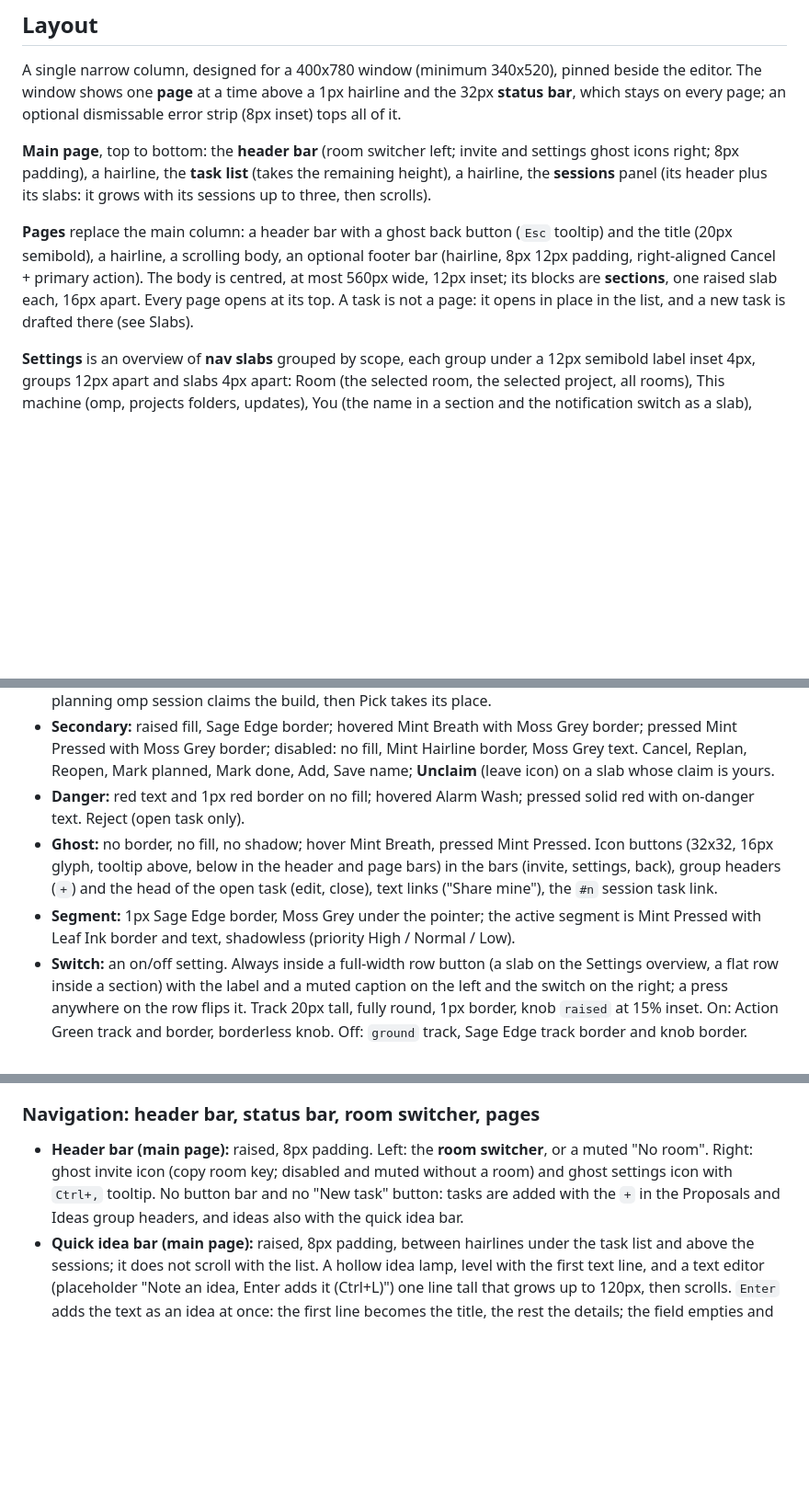
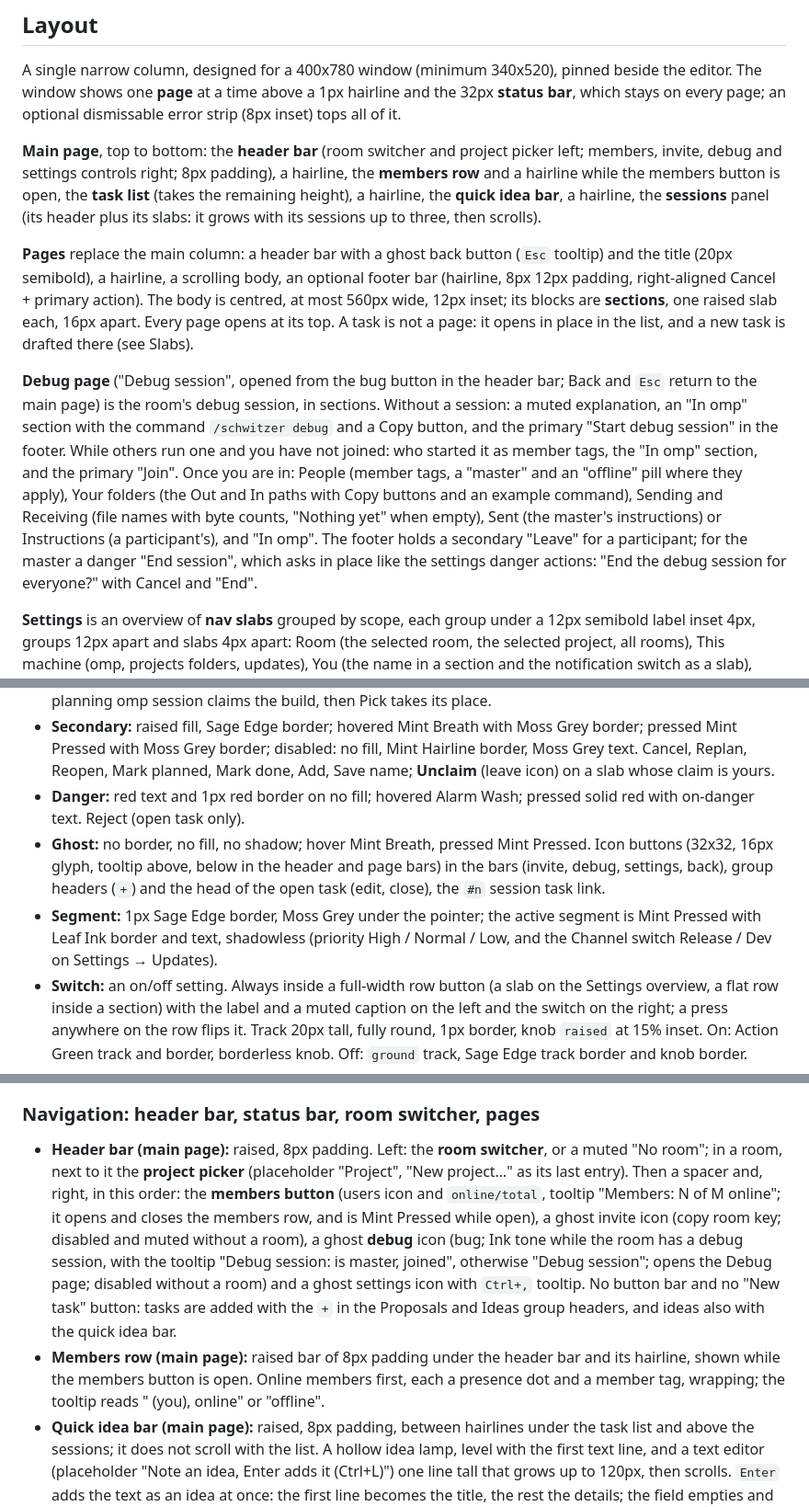
Before and after one commit to griasdi/schwitzer, a Markdown page: DESIGN.md, 3 parts joined by grey strips. Shown at 92% size. Drawn GitHub-style; blank space fills up the shorter version.

Commit message:
Describe the header bar, debug page and channel switch in DESIGN.md
Three lines named a "Share mine" control that does not exist. The
header bar description lacked the project picker, the members button
and the debug button, the members row and the Debug page were not
described, and the Segment component did not name the Channel switch on
Settings, Updates. Tokens are unchanged.

```diff
--- a/DESIGN.md
+++ b/DESIGN.md
@@ -378,9 +378,11 @@ Line height is iced's default relative 1.3 everywhere; no override.
 
 A single narrow column, designed for a 400x780 window (minimum 340x520), pinned beside the editor. The window shows one **page** at a time above a 1px hairline and the 32px **status bar**, which stays on every page; an optional dismissable error strip (8px inset) tops all of it.
 
-**Main page**, top to bottom: the **header bar** (room switcher left; invite and settings ghost icons right; 8px padding), a hairline, the **task list** (takes the remaining height), a hairline, the **sessions** panel (its header plus its slabs: it grows with its sessions up to three, then scrolls).
+**Main page**, top to bottom: the **header bar** (room switcher and project picker left; members, invite, debug and settings controls right; 8px padding), a hairline, the **members row** and a hairline while the members button is open, the **task list** (takes the remaining height), a hairline, the **quick idea bar**, a hairline, the **sessions** panel (its header plus its slabs: it grows with its sessions up to three, then scrolls).
 
 **Pages** replace the main column: a header bar with a ghost back button (`Esc` tooltip) and the title (20px semibold), a hairline, a scrolling body, an optional footer bar (hairline, 8px 12px padding, right-aligned Cancel + primary action). The body is centred, at most 560px wide, 12px inset; its blocks are **sections**, one raised slab each, 16px apart. Every page opens at its top. A task is not a page: it opens in place in the list, and a new task is drafted there (see Slabs).
+
+**Debug page** ("Debug session", opened from the bug button in the header bar; Back and `Esc` return to the main page) is the room's debug session, in sections. Without a session: a muted explanation, an "In omp" section with the command `/schwitzer debug` and a Copy button, and the primary "Start debug session" in the footer. While others run one and you have not joined: who started it as member tags, the "In omp" section, and the primary "Join". Once you are in: People (member tags, a "master" and an "offline" pill where they apply), Your folders (the Out and In paths with Copy buttons and an example command), Sending and Receiving (file names with byte counts, "Nothing yet" when empty), Sent (the master's instructions) or Instructions (a participant's), and "In omp". The footer holds a secondary "Leave" for a participant; for the master a danger "End session", which asks in place like the settings danger actions: "End the debug session for everyone?" with Cancel and "End".
 
 **Settings** is an overview of **nav slabs** grouped by scope, each group under a 12px semibold label inset 4px, groups 12px apart and slabs 4px apart: Room (the selected room, the selected project, all rooms), This machine (omp, projects folders, updates), You (the name in a section and the notification switch as a slab), then About on its own. Each nav slab opens the page of its topic, whose back button (and `Esc`) returns to the overview; the overview's returns to the main page. A danger action (leave or remove a room, delete a project) asks in place: its button becomes the question, Cancel and the danger action; `Esc` cancels.
 
@@ -422,8 +424,8 @@ Four kinds plus a segmented control; every button is wrapped in an id container
 - **Primary:** Action Green fill, Deep Green Ink text. Hovered: `primary-hover`. Pressed: Leaf Ink fill. Disabled: Hairline fill, Moss Grey text. One per view for the main call to action (Propose, Save, "Approve & build", "Pick and copy prompt"); on a slab it is the next step: **Approve** (check icon) on a ready plan, **Pick** (hand-grab icon) on an approved one, **Accept** (check icon) on proposals. Pick is disabled (muted icon) while a pick runs. Right after an approval Approve stays on the slab, disabled with a muted icon, for up to 6 s while the planning omp session claims the build, then Pick takes its place.
 - **Secondary:** raised fill, Sage Edge border; hovered Mint Breath with Moss Grey border; pressed Mint Pressed with Moss Grey border; disabled: no fill, Mint Hairline border, Moss Grey text. Cancel, Replan, Reopen, Mark planned, Mark done, Add, Save name; **Unclaim** (leave icon) on a slab whose claim is yours.
 - **Danger:** red text and 1px red border on no fill; hovered Alarm Wash; pressed solid red with on-danger text. Reject (open task only).
-- **Ghost:** no border, no fill, no shadow; hover Mint Breath, pressed Mint Pressed. Icon buttons (32x32, 16px glyph, tooltip above, below in the header and page bars) in the bars (invite, settings, back), group headers (`+`) and the head of the open task (edit, close), text links ("Share mine"), the `#n` session task link.
-- **Segment:** 1px Sage Edge border, Moss Grey under the pointer; the active segment is Mint Pressed with Leaf Ink border and text, shadowless (priority High / Normal / Low).
+- **Ghost:** no border, no fill, no shadow; hover Mint Breath, pressed Mint Pressed. Icon buttons (32x32, 16px glyph, tooltip above, below in the header and page bars) in the bars (invite, debug, settings, back), group headers (`+`) and the head of the open task (edit, close), the `#n` session task link.
+- **Segment:** 1px Sage Edge border, Moss Grey under the pointer; the active segment is Mint Pressed with Leaf Ink border and text, shadowless (priority High / Normal / Low, and the Channel switch Release / Dev on Settings → Updates).
 - **Switch:** an on/off setting. Always inside a full-width row button (a slab on the Settings overview, a flat row inside a section) with the label and a muted caption on the left and the switch on the right; a press anywhere on the row flips it. Track 20px tall, fully round, 1px border, knob `raised` at 15% inset. On: Action Green track and border, borderless knob. Off: `ground` track, Sage Edge track border and knob border.
 
 ### Slabs and group headers
@@ -449,7 +451,8 @@ Four kinds plus a segmented control; every button is wrapped in an id container
 - **Enter** submits the field's action (propose, save, add note, save name).
 
 ### Navigation: header bar, status bar, room switcher, pages
-- **Header bar (main page):** raised, 8px padding. Left: the **room switcher**, or a muted "No room". Right: ghost invite icon (copy room key; disabled and muted without a room) and ghost settings icon with `Ctrl+,` tooltip. No button bar and no "New task" button: tasks are added with the `+` in the Proposals and Ideas group headers, and ideas also with the quick idea bar.
+- **Header bar (main page):** raised, 8px padding. Left: the **room switcher**, or a muted "No room"; in a room, next to it the **project picker** (placeholder "Project", "New project…" as its last entry). Then a spacer and, right, in this order: the **members button** (users icon and `online/total`, tooltip "Members: N of M online"; it opens and closes the members row, and is Mint Pressed while open), a ghost invite icon (copy room key; disabled and muted without a room), a ghost **debug** icon (bug; Ink tone while the room has a debug session, with the tooltip "Debug session: <master> is master, <n> joined", otherwise "Debug session"; opens the Debug page; disabled without a room) and a ghost settings icon with `Ctrl+,` tooltip. No button bar and no "New task" button: tasks are added with the `+` in the Proposals and Ideas group headers, and ideas also with the quick idea bar.
+- **Members row (main page):** raised bar of 8px padding under the header bar and its hairline, shown while the members button is open. Online members first, each a presence dot and a member tag, wrapping; the tooltip reads "<name> (you), online" or "offline".
 - **Quick idea bar (main page):** raised, 8px padding, between hairlines under the task list and above the sessions; it does not scroll with the list. A hollow idea lamp, level with the first text line, and a text editor (placeholder "Note an idea, Enter adds it  (Ctrl+L)") one line tall that grows up to 120px, then scrolls. `Enter` adds the text as an idea at once: the first line becomes the title, the rest the details; the field empties and keeps the focus. `Shift+Enter` breaks the line; whitespace alone adds nothing. On an error the text stays. `Ctrl+L` opens the main page and focuses it.
 - **Room switcher:** a pick list in the header bar, 14px semibold, flat on the raised bar until hovered (Mint Breath, Sage Edge border); opened = Mint Pressed with Leaf Ink border. Its menu is raised, hairline-bordered, 8px radius, selected entry in Action Green with on-primary text.
 - **Page header:** raised bar, 8px padding: ghost back button (tooltip "Back  (Esc)") and the title (20px semibold). Below it a hairline; footer, if any, is a raised bar under a hairline.
```
Also changed, not shown: other parts of DESIGN.md (+2 -2 lines).
